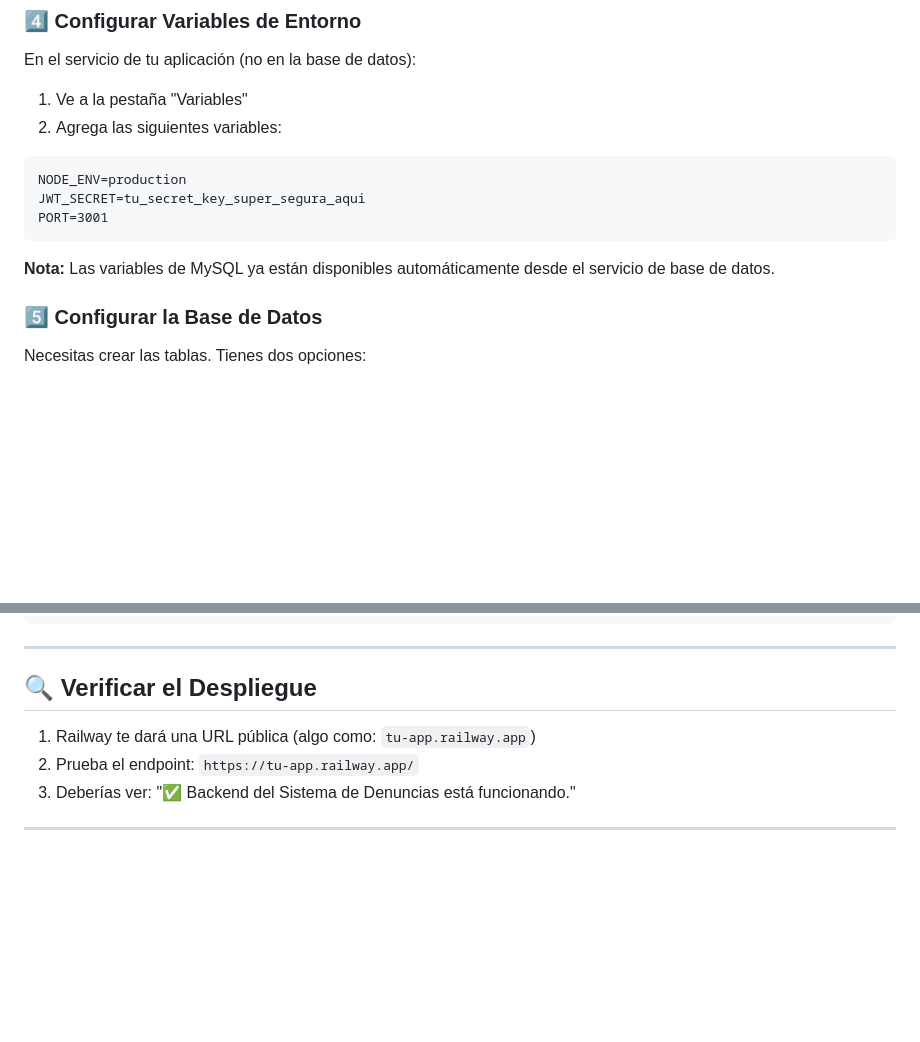
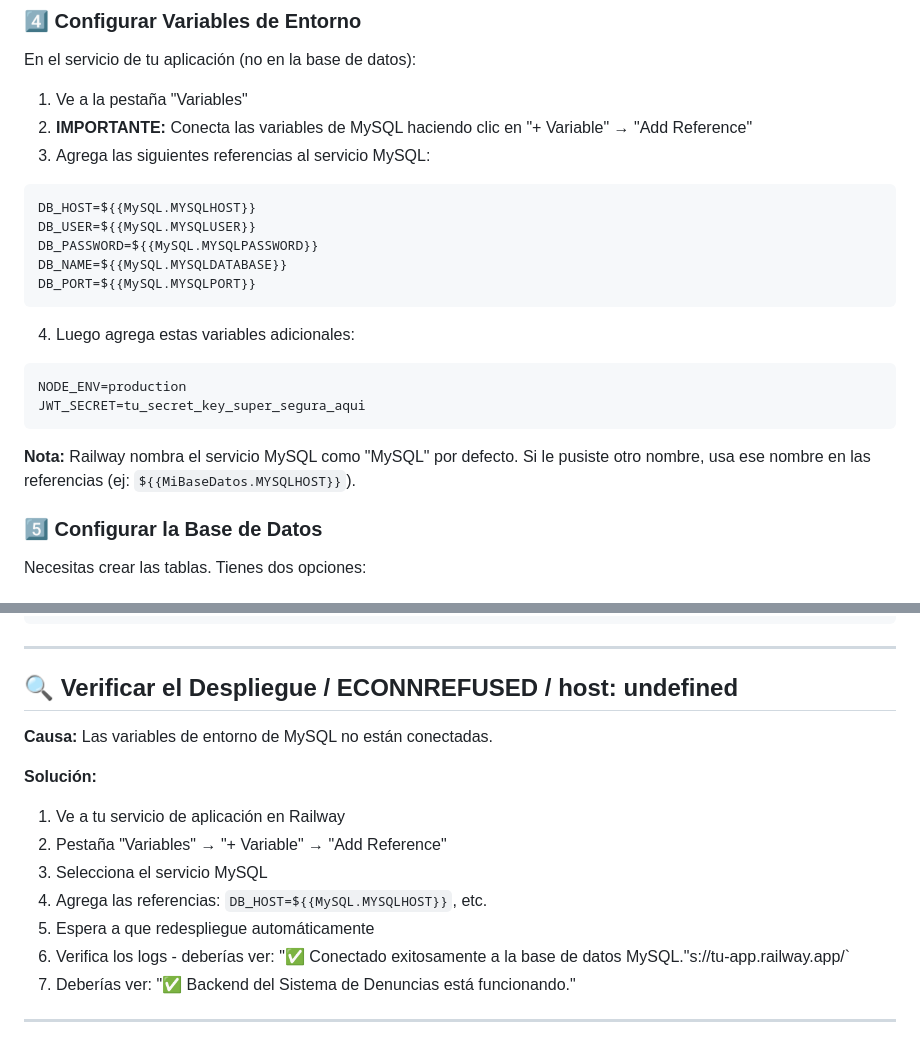
Before and after one commit to Daniel-Ipng/proyecto-denuncias-caudadanas, a Markdown page: DESPLIEGUE_RAILWAY.md, 2 parts joined by grey strips. GitHub-like rendering; blank space fills up the shorter version.

Commit message:
Railway update

````diff
--- a/DESPLIEGUE_RAILWAY.md
+++ b/DESPLIEGUE_RAILWAY.md
@@ -63,15 +63,25 @@ git push -u origin main
 En el servicio de tu aplicación (no en la base de datos):
 
 1. Ve a la pestaña "Variables"
-2. Agrega las siguientes variables:
+2. **IMPORTANTE:** Conecta las variables de MySQL haciendo clic en "+ Variable" → "Add Reference"
+3. Agrega las siguientes referencias al servicio MySQL:
+
+```
+DB_HOST=${{MySQL.MYSQLHOST}}
+DB_USER=${{MySQL.MYSQLUSER}}
+DB_PASSWORD=${{MySQL.MYSQLPASSWORD}}
+DB_NAME=${{MySQL.MYSQLDATABASE}}
+DB_PORT=${{MySQL.MYSQLPORT}}
+```
+
+4. Luego agrega estas variables adicionales:
 
 ```
 NODE_ENV=production
 JWT_SECRET=tu_secret_key_super_segura_aqui
-PORT=3001
 ```
 
-**Nota:** Las variables de MySQL ya están disponibles automáticamente desde el servicio de base de datos.
+**Nota:** Railway nombra el servicio MySQL como "MySQL" por defecto. Si le pusiste otro nombre, usa ese nombre en las referencias (ej: `${{MiBaseDatos.MYSQLHOST}}`).
 
 ### 5️⃣ Configurar la Base de Datos
 
@@ -110,10 +120,16 @@ git push
 
 ---
 
-## 🔍 Verificar el Despliegue
+## 🔍 Verificar el Despliegue / ECONNREFUSED / host: undefined
+**Causa:** Las variables de entorno de MySQL no están conectadas.
 
-1. Railway te dará una URL pública (algo como: `tu-app.railway.app`)
-2. Prueba el endpoint: `https://tu-app.railway.app/`
+**Solución:**
+1. Ve a tu servicio de aplicación en Railway
+2. Pestaña "Variables" → "+ Variable" → "Add Reference"
+3. Selecciona el servicio MySQL
+4. Agrega las referencias: `DB_HOST=${{MySQL.MYSQLHOST}}`, etc.
+5. Espera a que redespliegue automáticamente
+6. Verifica los logs - deberías ver: "✅ Conectado exitosamente a la base de datos MySQL."s://tu-app.railway.app/`
 3. Deberías ver: "✅ Backend del Sistema de Denuncias está funcionando."
 
 ---
````
